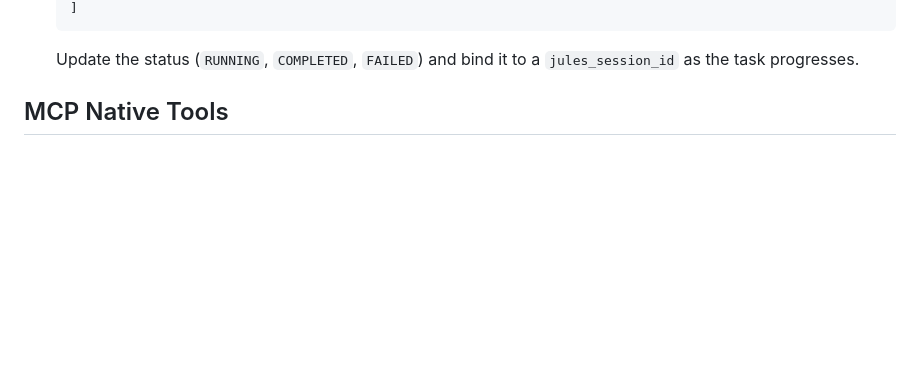
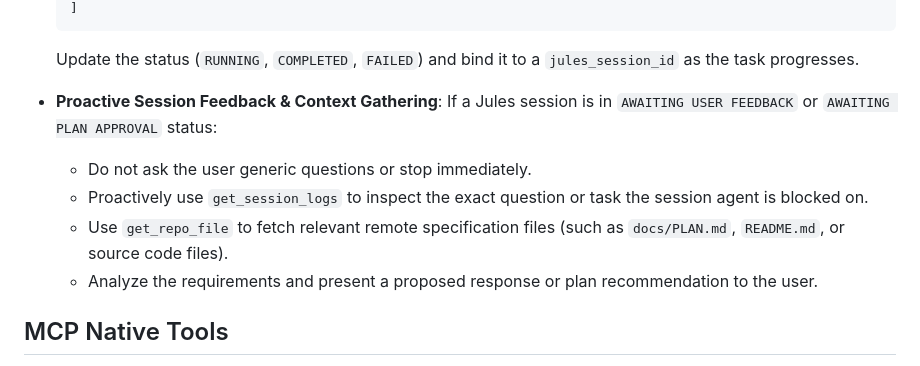
Before and after one commit to evilspyboy/antigravity-orchestrator, a Markdown page: skills/orchestrator/SKILL.md, the part around the change. GitHub-like rendering; blank space fills up the shorter version.

Commit message:
Update SKILL.md with core rules for proactive context gathering on awaiting sessions

````diff
--- a/skills/orchestrator/SKILL.md
+++ b/skills/orchestrator/SKILL.md
@@ -31,6 +31,12 @@ This skill allows the Antigravity agent to manage multiple repository contexts,
   ]
   ```
   Update the status (`RUNNING`, `COMPLETED`, `FAILED`) and bind it to a `jules_session_id` as the task progresses.
+
+- **Proactive Session Feedback & Context Gathering**: If a Jules session is in `AWAITING USER FEEDBACK` or `AWAITING PLAN APPROVAL` status:
+  - Do not ask the user generic questions or stop immediately.
+  - Proactively use `get_session_logs` to inspect the exact question or task the session agent is blocked on.
+  - Use `get_repo_file` to fetch relevant remote specification files (such as `docs/PLAN.md`, `README.md`, or source code files).
+  - Analyze the requirements and present a proposed response or plan recommendation to the user.
 
 ## MCP Native Tools
 
````
